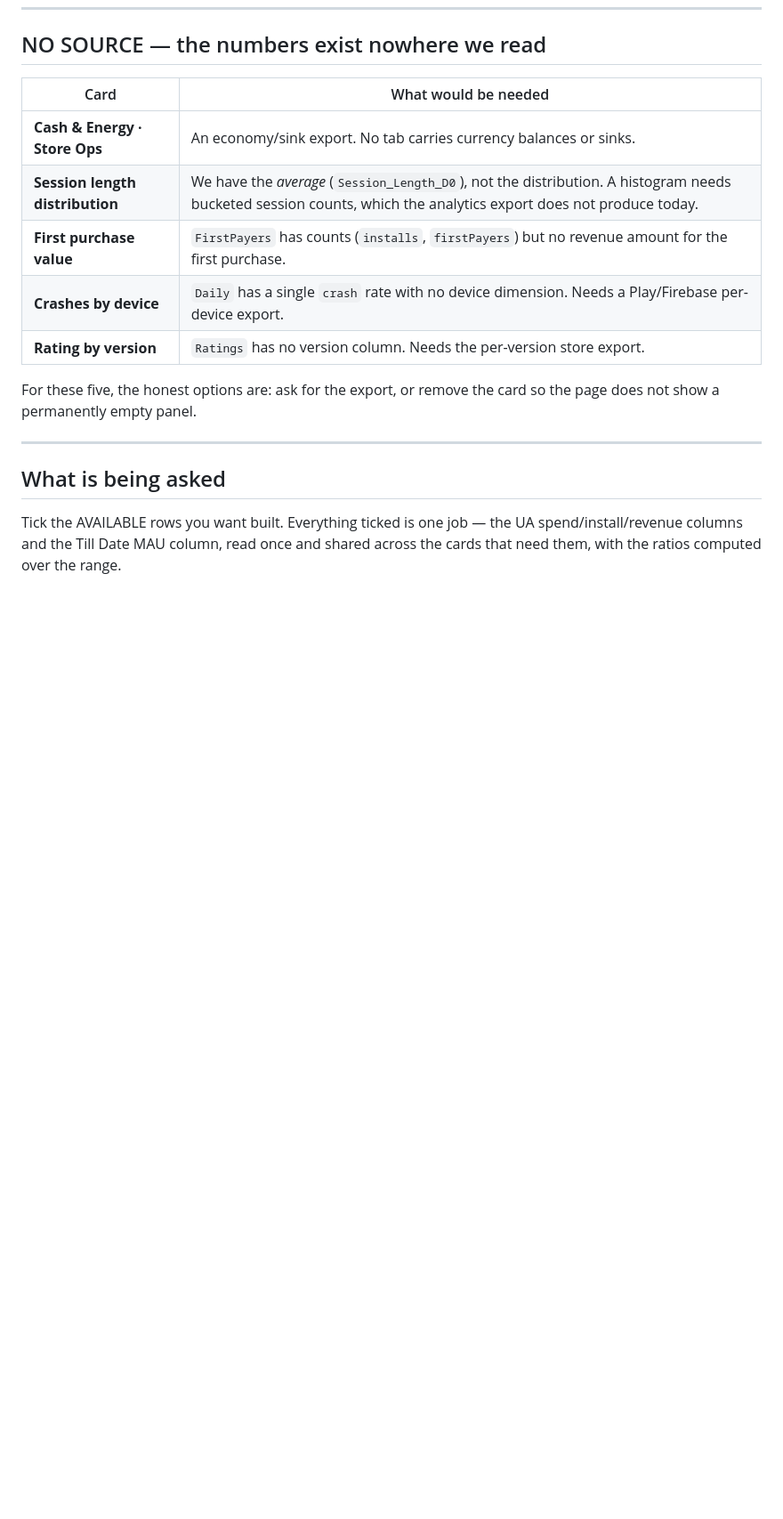
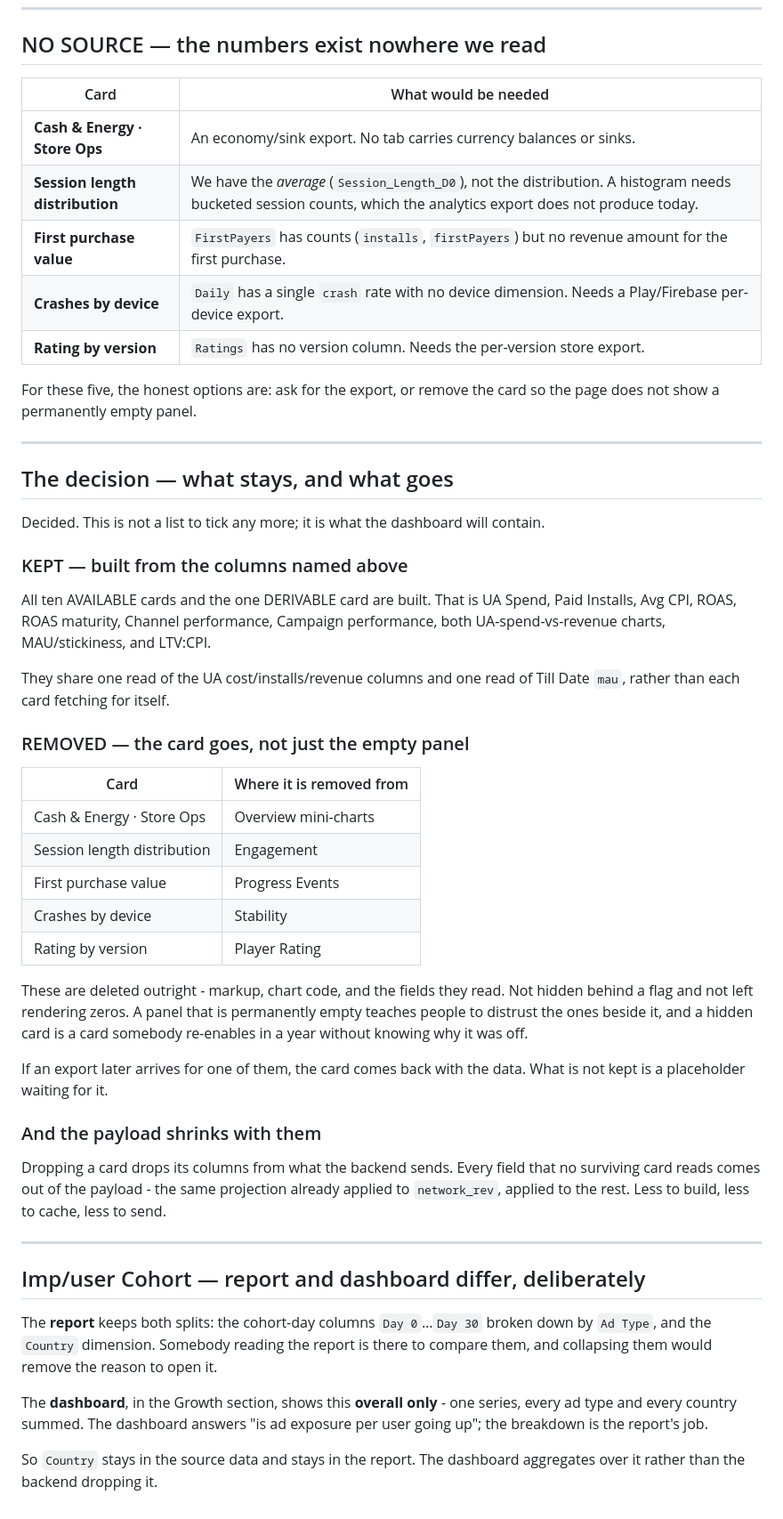
Before and after one commit to Playpare/ps_analytics, a Markdown page: docs/data-mapping-verdicts.md, the part around the change. Shown at 89% size. Rendered like a GitHub page; blank space fills up the shorter version.

Commit message:
docs: decide it - eleven cards built, five deleted outright
The no-source list is settled rather than left open. The ten cards whose
columns exist, plus LTV:CPI which falls out of them, are built and share one
read of the UA cost/installs/revenue columns and one read of Till Date mau.

The five with no source anywhere are deleted - markup, chart code, and the
fields they read - not hidden behind a flag. A permanently empty panel teaches
people to distrust the ones next to it, and a hidden card gets re-enabled in a
year by somebody who does not know why it was switched off. Dropping them drops
their columns from the payload too, the same projection network_rev already has.

Imp/user Cohort is the one place report and dashboard deliberately disagree:
the report keeps the Ad Type and Country splits because comparing them is why
somebody opens it, and the Growth section shows the overall series only. So
Country stays in the data and the dashboard aggregates over it.

```diff
--- a/docs/data-mapping-verdicts.md
+++ b/docs/data-mapping-verdicts.md
@@ -64,8 +64,56 @@ so the page does not show a permanently empty panel.
 
 ---
 
-## What is being asked
+## The decision — what stays, and what goes
 
-Tick the AVAILABLE rows you want built. Everything ticked is one job — the UA
-spend/install/revenue columns and the Till Date MAU column, read once and shared
-across the cards that need them, with the ratios computed over the range.
+Decided. This is not a list to tick any more; it is what the dashboard will
+contain.
+
+### KEPT — built from the columns named above
+
+All ten AVAILABLE cards and the one DERIVABLE card are built. That is UA Spend,
+Paid Installs, Avg CPI, ROAS, ROAS maturity, Channel performance, Campaign
+performance, both UA-spend-vs-revenue charts, MAU/stickiness, and LTV:CPI.
+
+They share one read of the UA cost/installs/revenue columns and one read of
+Till Date `mau`, rather than each card fetching for itself.
+
+### REMOVED — the card goes, not just the empty panel
+
+| Card | Where it is removed from |
+|---|---|
+| Cash & Energy · Store Ops | Overview mini-charts |
+| Session length distribution | Engagement |
+| First purchase value | Progress Events |
+| Crashes by device | Stability |
+| Rating by version | Player Rating |
+
+These are deleted outright - markup, chart code, and the fields they read.
+Not hidden behind a flag and not left rendering zeros. A panel that is
+permanently empty teaches people to distrust the ones beside it, and a hidden
+card is a card somebody re-enables in a year without knowing why it was off.
+
+If an export later arrives for one of them, the card comes back with the data.
+What is not kept is a placeholder waiting for it.
+
+### And the payload shrinks with them
+
+Dropping a card drops its columns from what the backend sends. Every field that
+no surviving card reads comes out of the payload - the same projection already
+applied to `network_rev`, applied to the rest. Less to build, less to cache,
+less to send.
+
+---
+
+## Imp/user Cohort — report and dashboard differ, deliberately
+
+The **report** keeps both splits: the cohort-day columns `Day 0`…`Day 30` broken
+down by `Ad Type`, and the `Country` dimension. Somebody reading the report is
+there to compare them, and collapsing them would remove the reason to open it.
+
+The **dashboard**, in the Growth section, shows this **overall only** - one
+series, every ad type and every country summed. The dashboard answers "is ad
+exposure per user going up"; the breakdown is the report's job.
+
+So `Country` stays in the source data and stays in the report. The dashboard
+aggregates over it rather than the backend dropping it.
```
